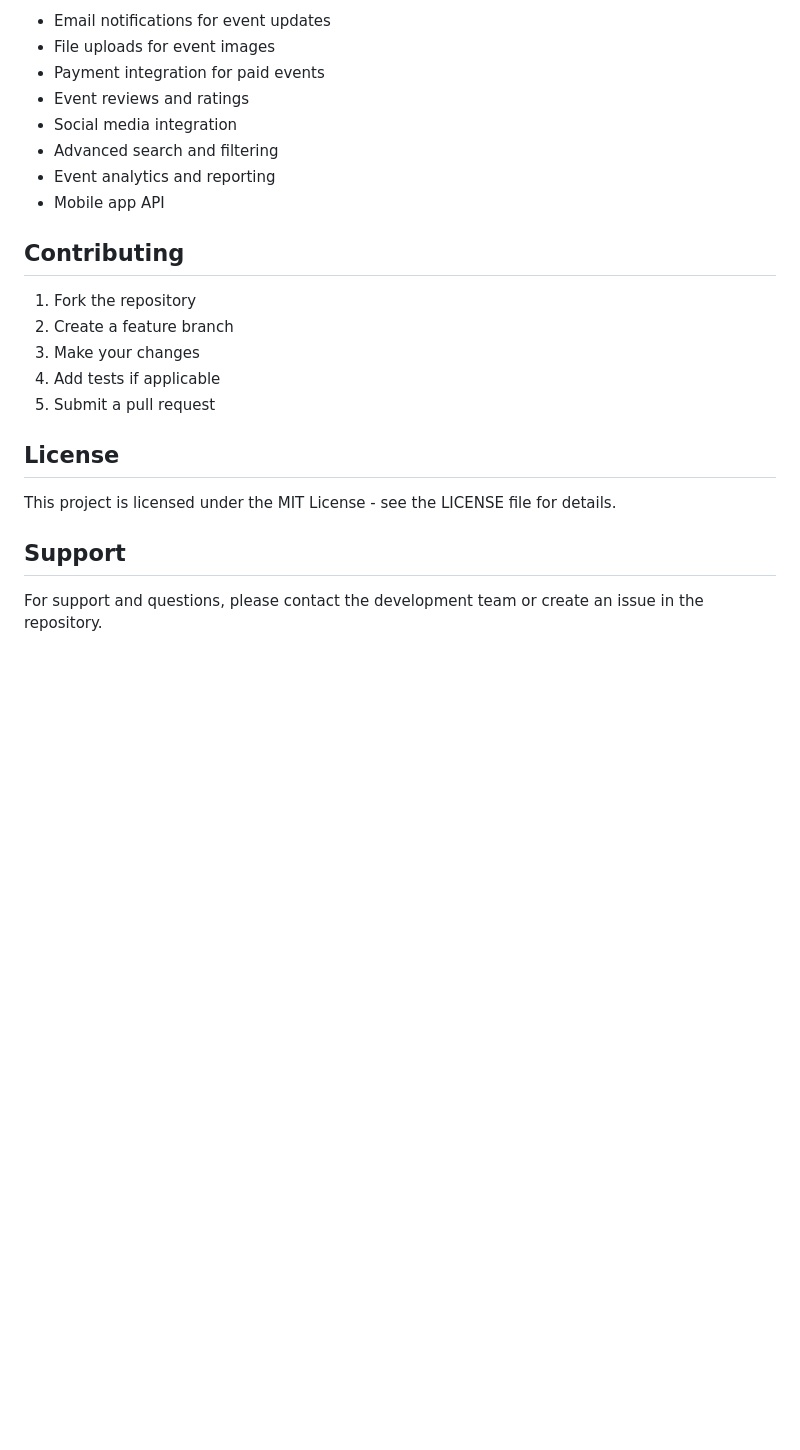
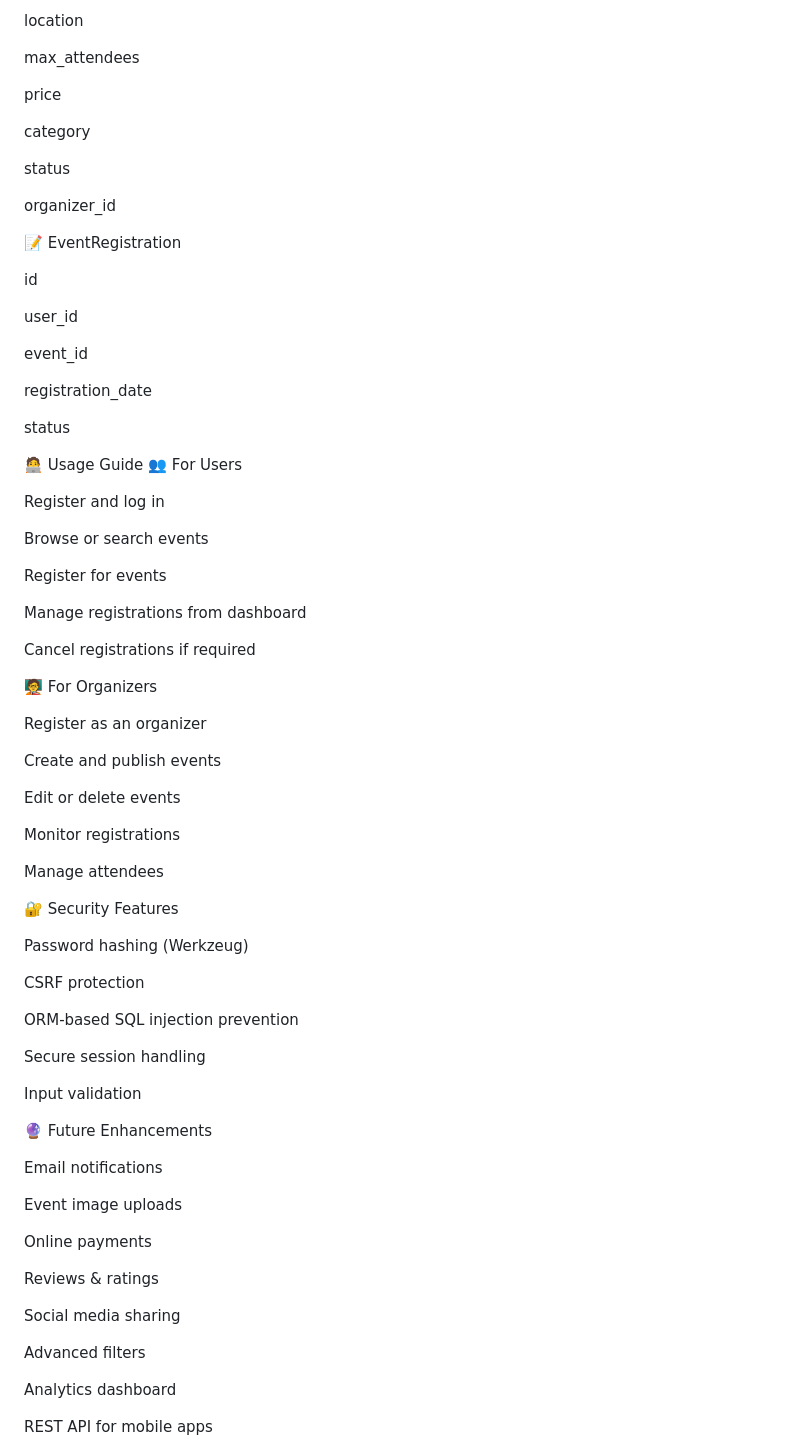
Before and after one commit to VIVEK200507/EventHub, a Markdown page: README.md, the part around one of its changes. Rendered like a GitHub page; blank space fills up the shorter version.

```diff
--- a/README.md
+++ b/README.md
@@ -164,27 +129,81 @@ The application uses environment variables for configuration:
 
-- Email notifications for event updates
-- File uploads for event images
-- Payment integration for paid events
-- Event reviews and ratings
-- Social media integration
-- Advanced search and filtering
-- Event analytics and reporting
-- Mobile app API
+location
 
-## Contributing
+max_attendees
 
-1. Fork the repository
-2. Create a feature branch
-3. Make your changes
-4. Add tests if applicable
-5. Submit a pull request
+price
 
-## License
+category
 
-This project is licensed under the MIT License - see the LICENSE file for details.
+status
 
-## Support
+organizer_id
 
-For support and questions, please contact the development team or create an issue in the repository.
+📝 EventRegistration
+
+id
+
+user_id
+
+event_id
+
+registration_date
+
+status
+
+🧑‍💻 Usage Guide
+👥 For Users
+
+Register and log in
+
+Browse or search events
+
+Register for events
+
+Manage registrations from dashboard
+
+Cancel registrations if required
+
+🧑‍🏫 For Organizers
+
+Register as an organizer
+
+Create and publish events
+
+Edit or delete events
+
+Monitor registrations
+
+Manage attendees
+
+🔐 Security Features
+
+Password hashing (Werkzeug)
+
+CSRF protection
+
+ORM-based SQL injection prevention
+
+Secure session handling
+
+Input validation
+
+🔮 Future Enhancements
+
+Email notifications
+
+Event image uploads
+
+Online payments
+
+Reviews & ratings
+
+Social media sharing
+
+Advanced filters
+
+Analytics dashboard
+
+REST API for mobile apps
 
 
```
Also changed, not shown: other parts of README.md (+95 -135 lines).
